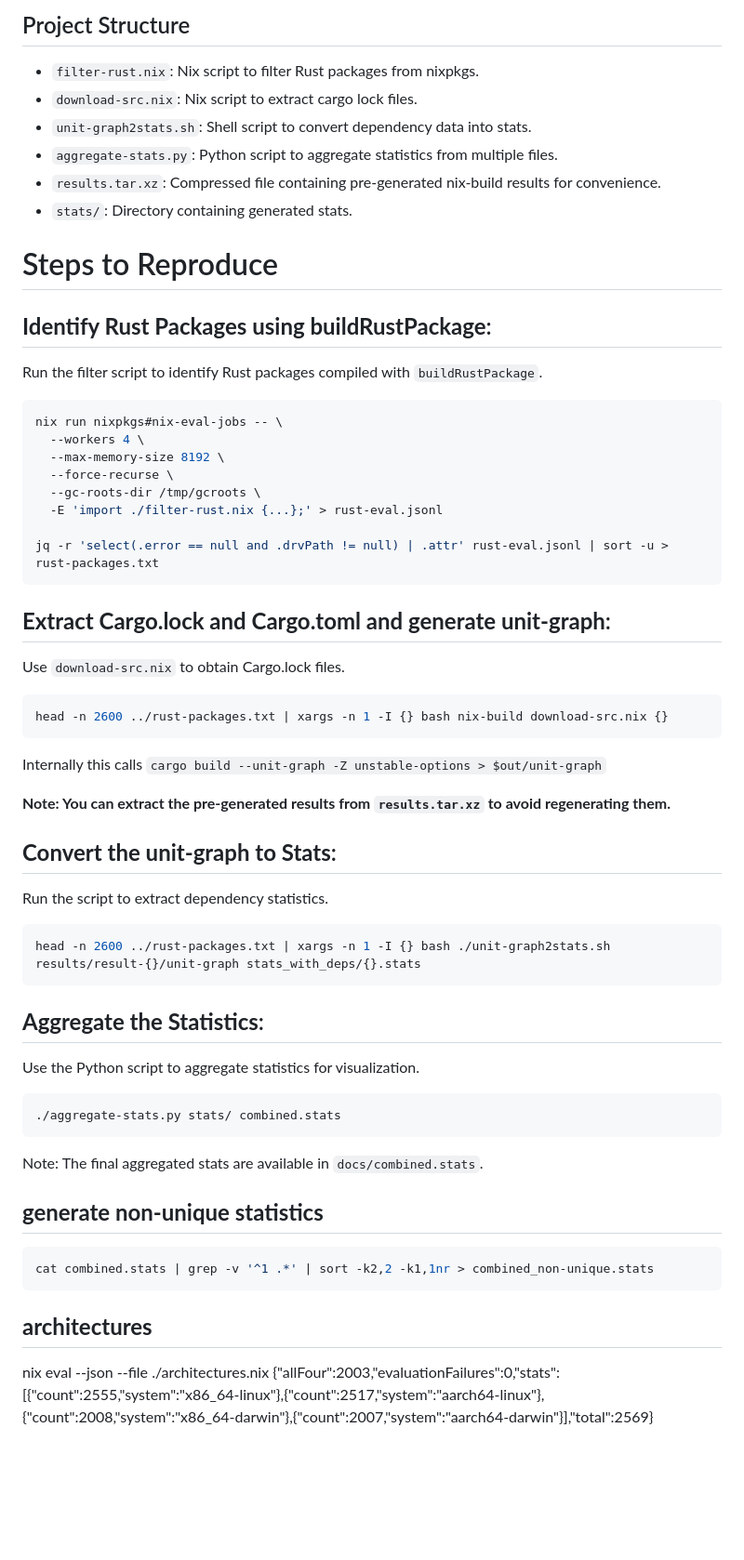
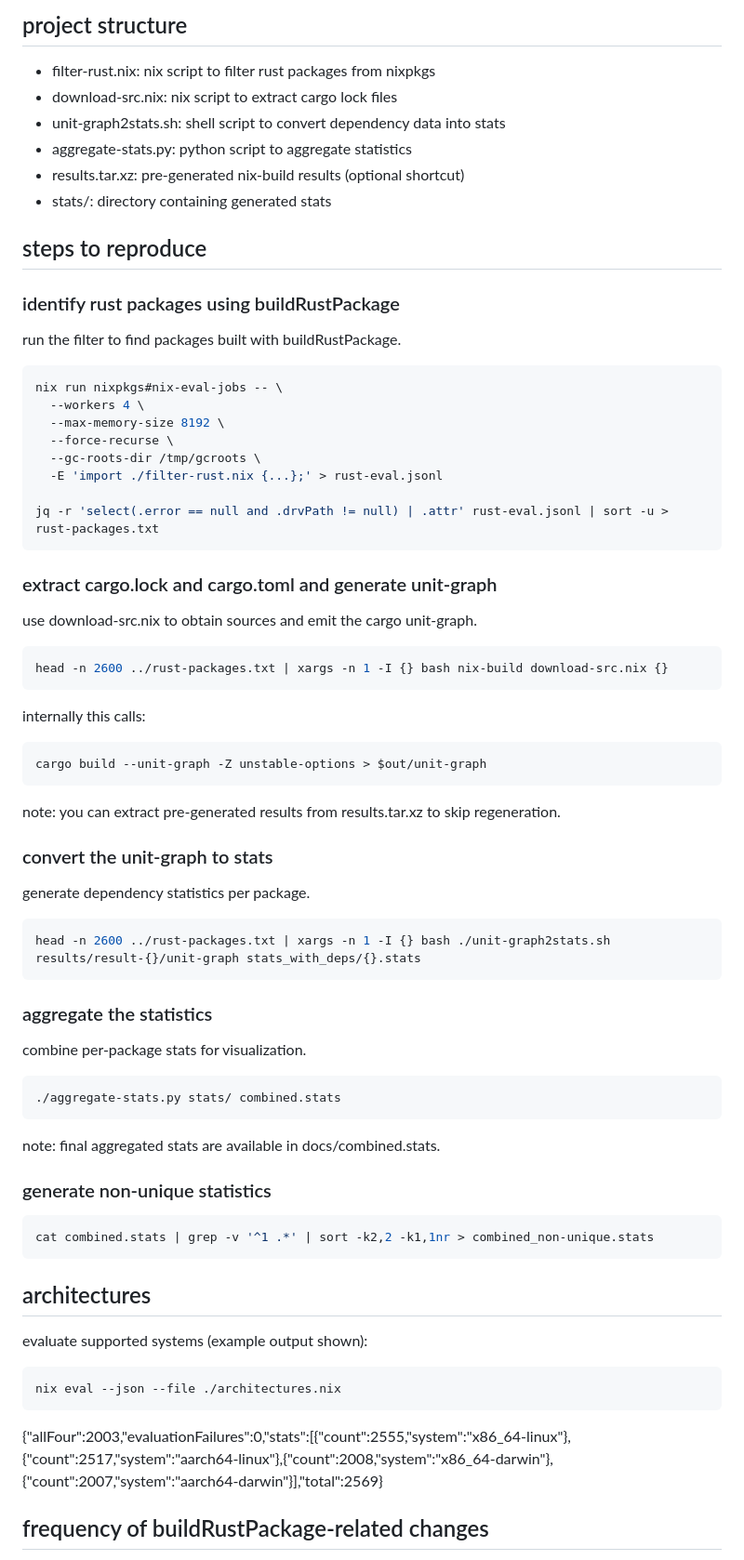
Before and after one commit to qknight/nixpkgs-datamining, a Markdown page: README.md, the part around one of its changes. Shown at 93% size. Drawn GitHub-style; blank space fills up the shorter version.

````diff
--- a/README.md
+++ b/README.md
@@ -12,57 +12,64 @@ see https://lastlog.de/libnix_cargo-libnix_release.html for details.
 
-## Project Structure
+## project structure
 
-- `filter-rust.nix`: Nix script to filter Rust packages from nixpkgs.
-- `download-src.nix`: Nix script to extract cargo lock files.
-- `unit-graph2stats.sh`: Shell script to convert dependency data into stats.
-- `aggregate-stats.py`: Python script to aggregate statistics from multiple files.
-- `results.tar.xz`: Compressed file containing pre-generated nix-build results for convenience.
-- `stats/`: Directory containing generated stats.
+- filter-rust.nix: nix script to filter rust packages from nixpkgs
+- download-src.nix: nix script to extract cargo lock files
+- unit-graph2stats.sh: shell script to convert dependency data into stats
+- aggregate-stats.py: python script to aggregate statistics
+- results.tar.xz: pre-generated nix-build results (optional shortcut)
+- stats/: directory containing generated stats
 
-# Steps to Reproduce
+## steps to reproduce
 
-## **Identify Rust Packages using buildRustPackage**:
-   Run the filter script to identify Rust packages compiled with `buildRustPackage`.
-   ```bash
-   nix run nixpkgs#nix-eval-jobs -- \
-     --workers 4 \
-     --max-memory-size 8192 \
-     --force-recurse \
-     --gc-roots-dir /tmp/gcroots \
-     -E 'import ./filter-rust.nix {...};' > rust-eval.jsonl
+### identify rust packages using buildRustPackage
+run the filter to find packages built with buildRustPackage.
+```bash
+nix run nixpkgs#nix-eval-jobs -- \
+  --workers 4 \
+  --max-memory-size 8192 \
+  --force-recurse \
+  --gc-roots-dir /tmp/gcroots \
+  -E 'import ./filter-rust.nix {...};' > rust-eval.jsonl
 
-   jq -r 'select(.error == null and .drvPath != null) | .attr' rust-eval.jsonl | sort -u > rust-packages.txt
-   ```
+jq -r 'select(.error == null and .drvPath != null) | .attr' rust-eval.jsonl | sort -u > rust-packages.txt
+```
 
-## **Extract Cargo.lock and Cargo.toml and generate unit-graph**:
-   Use `download-src.nix` to obtain Cargo.lock files.
-   ```bash
-   head -n 2600 ../rust-packages.txt | xargs -n 1 -I {} bash nix-build download-src.nix {}
-   ```
-   Internally this calls `cargo build --unit-graph -Z unstable-options > $out/unit-graph`
+### extract cargo.lock and cargo.toml and generate unit-graph
+use download-src.nix to obtain sources and emit the cargo unit-graph.
+```bash
+head -n 2600 ../rust-packages.txt | xargs -n 1 -I {} bash nix-build download-src.nix {}
+```
+internally this calls:
+```bash
+cargo build --unit-graph -Z unstable-options > $out/unit-graph
+```
+note: you can extract pre-generated results from results.tar.xz to skip regeneration.
 
-   **Note: You can extract the pre-generated results from `results.tar.xz` to avoid regenerating them.**
+### convert the unit-graph to stats
+generate dependency statistics per package.
+```bash
+head -n 2600 ../rust-packages.txt | xargs -n 1 -I {} bash ./unit-graph2stats.sh results/result-{}/unit-graph stats_with_deps/{}.stats
+```
 
-## **Convert the unit-graph to Stats**:
-   Run the script to extract dependency statistics.
-   ```bash
-   head -n 2600 ../rust-packages.txt | xargs -n 1 -I {} bash ./unit-graph2stats.sh results/result-{}/unit-graph stats_with_deps/{}.stats
-   ```
+### aggregate the statistics
+combine per-package stats for visualization.
+```bash
+./aggregate-stats.py stats/ combined.stats
+```
+note: final aggregated stats are available in docs/combined.stats.
 
-## **Aggregate the Statistics**:
-   Use the Python script to aggregate statistics for visualization.
-   ```bash
-   ./aggregate-stats.py stats/ combined.stats
-   ```
-   Note: The final aggregated stats are available in `docs/combined.stats`.
+### generate non-unique statistics
+```bash
+cat combined.stats | grep -v '^1 .*' | sort -k2,2 -k1,1nr > combined_non-unique.stats
+```
 
-## **generate non-unique statistics**
-   ```bash
-   cat combined.stats | grep -v '^1 .*' | sort -k2,2 -k1,1nr > combined_non-unique.stats
-   ```
+## architectures
 
-## **architectures**
+evaluate supported systems (example output shown):
+```bash
+nix eval --json --file ./architectures.nix
+```
+{"allFour":2003,"evaluationFailures":0,"stats":[{"count":2555,"system":"x86_64-linux"},{"count":2517,"system":"aarch64-linux"},{"count":2008,"system":"x86_64-darwin"},{"count":2007,"system":"aarch64-darwin"}],"total":2569}
 
-   nix eval --json --file ./architectures.nix
-   {"allFour":2003,"evaluationFailures":0,"stats":[{"count":2555,"system":"x86_64-linux"},{"count":2517,"system":"aarch64-linux"},{"count":2008,"system":"x86_64-darwin"},{"count":2007,"system":"aarch64-darwin"}],"total":2569}
+## frequency of buildRustPackage-related changes
 
````
Also changed, not shown: other parts of README.md (+40 -56 lines).
